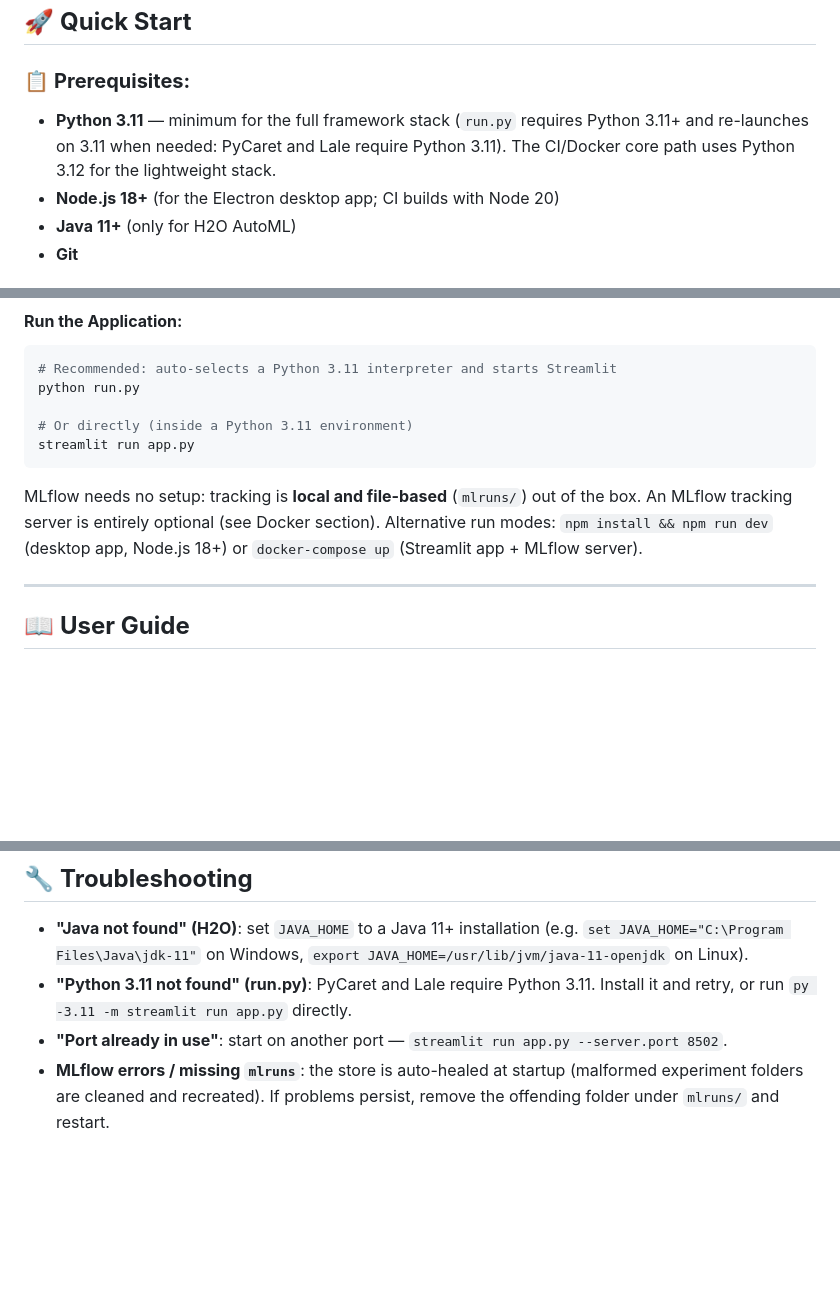
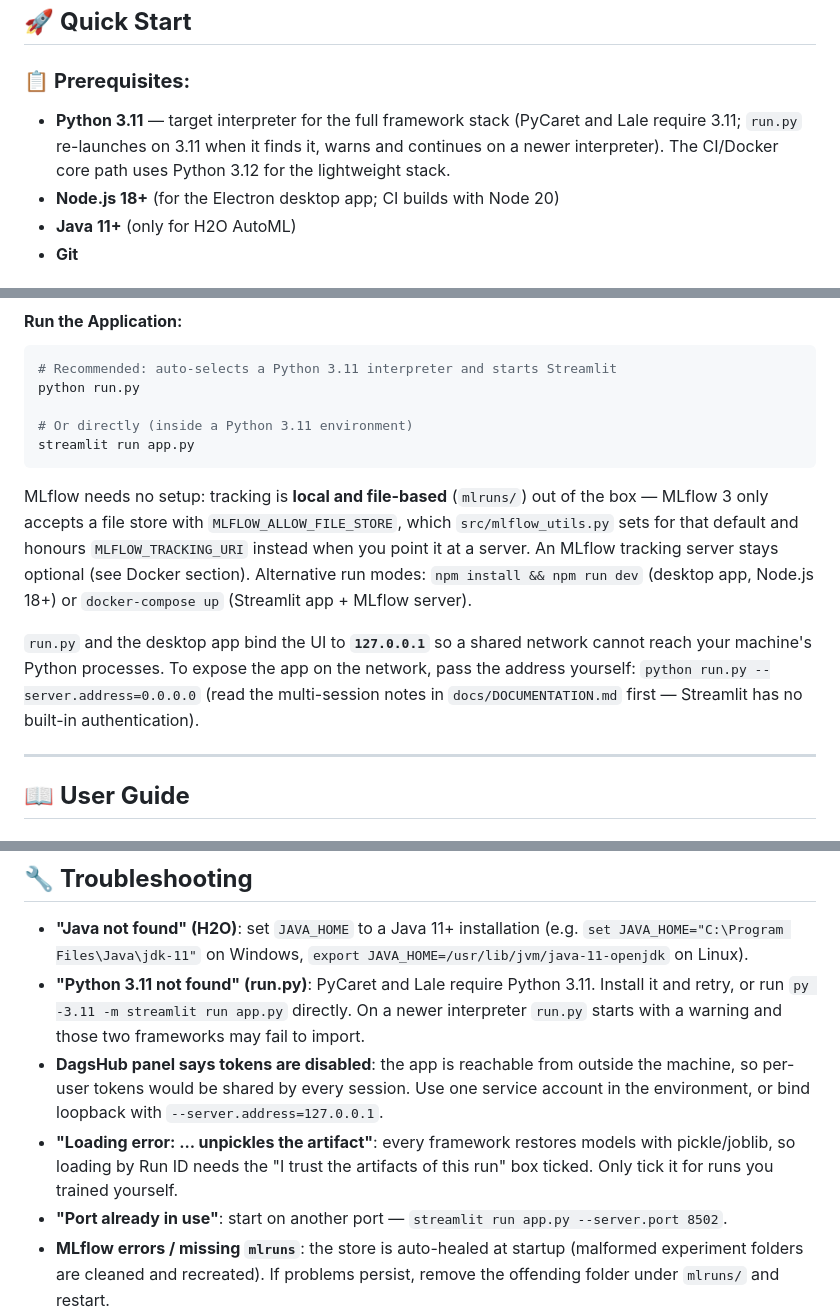
Before and after one commit to PedroM2626/Multi-AutoML-Interface, a Markdown page: README.md, 3 parts joined by grey strips. GitHub-like rendering; blank space fills up the shorter version.

````diff
--- a/README.md
+++ b/README.md
@@ -101,7 +101,7 @@ Note: FastAPI is not the application backend — the app is a Streamlit applicat
 ## 🚀 **Quick Start**
 
 ### 📋 **Prerequisites:**
-- **Python 3.11** — minimum for the full framework stack (`run.py` requires Python 3.11+ and re-launches on 3.11 when needed: PyCaret and Lale require Python 3.11). The CI/Docker core path uses Python 3.12 for the lightweight stack.
+- **Python 3.11** — target interpreter for the full framework stack (PyCaret and Lale require 3.11; `run.py` re-launches on 3.11 when it finds it, warns and continues on a newer interpreter). The CI/Docker core path uses Python 3.12 for the lightweight stack.
 - **Node.js 18+** (for the Electron desktop app; CI builds with Node 20)
 - **Java 11+** (only for H2O AutoML)
 - **Git**
@@ -137,7 +137,9 @@ python run.py
 streamlit run app.py
 ```
 
-MLflow needs no setup: tracking is **local and file-based** (`mlruns/`) out of the box. An MLflow tracking server is entirely optional (see Docker section). Alternative run modes: `npm install && npm run dev` (desktop app, Node.js 18+) or `docker-compose up` (Streamlit app + MLflow server).
+MLflow needs no setup: tracking is **local and file-based** (`mlruns/`) out of the box — MLflow 3 only accepts a file store with `MLFLOW_ALLOW_FILE_STORE`, which `src/mlflow_utils.py` sets for that default and honours `MLFLOW_TRACKING_URI` instead when you point it at a server. An MLflow tracking server stays optional (see Docker section). Alternative run modes: `npm install && npm run dev` (desktop app, Node.js 18+) or `docker-compose up` (Streamlit app + MLflow server).
+
+`run.py` and the desktop app bind the UI to **`127.0.0.1`** so a shared network cannot reach your machine's Python processes. To expose the app on the network, pass the address yourself: `python run.py --server.address=0.0.0.0` (read the multi-session notes in `docs/DOCUMENTATION.md` first — Streamlit has no built-in authentication).
 
 ---
 
@@ -270,7 +272,9 @@ No hardcoded benchmark numbers are published: results depend strongly on dataset
 ## 🔧 **Troubleshooting**
 
 - **"Java not found" (H2O)**: set `JAVA_HOME` to a Java 11+ installation (e.g. `set JAVA_HOME="C:\Program Files\Java\jdk-11"` on Windows, `export JAVA_HOME=/usr/lib/jvm/java-11-openjdk` on Linux).
-- **"Python 3.11 not found" (run.py)**: PyCaret and Lale require Python 3.11. Install it and retry, or run `py -3.11 -m streamlit run app.py` directly.
+- **"Python 3.11 not found" (run.py)**: PyCaret and Lale require Python 3.11. Install it and retry, or run `py -3.11 -m streamlit run app.py` directly. On a newer interpreter `run.py` starts with a warning and those two frameworks may fail to import.
+- **DagsHub panel says tokens are disabled**: the app is reachable from outside the machine, so per-user tokens would be shared by every session. Use one service account in the environment, or bind loopback with `--server.address=127.0.0.1`.
+- **"Loading error: ... unpickles the artifact"**: every framework restores models with pickle/joblib, so loading by Run ID needs the "I trust the artifacts of this run" box ticked. Only tick it for runs you trained yourself.
 - **"Port already in use"**: start on another port — `streamlit run app.py --server.port 8502`.
 - **MLflow errors / missing `mlruns`**: the store is auto-healed at startup (malformed experiment folders are cleaned and recreated). If problems persist, remove the offending folder under `mlruns/` and restart.
 
````
Also changed, not shown: docs/DOCUMENTATION.md (+23 -8 lines).
